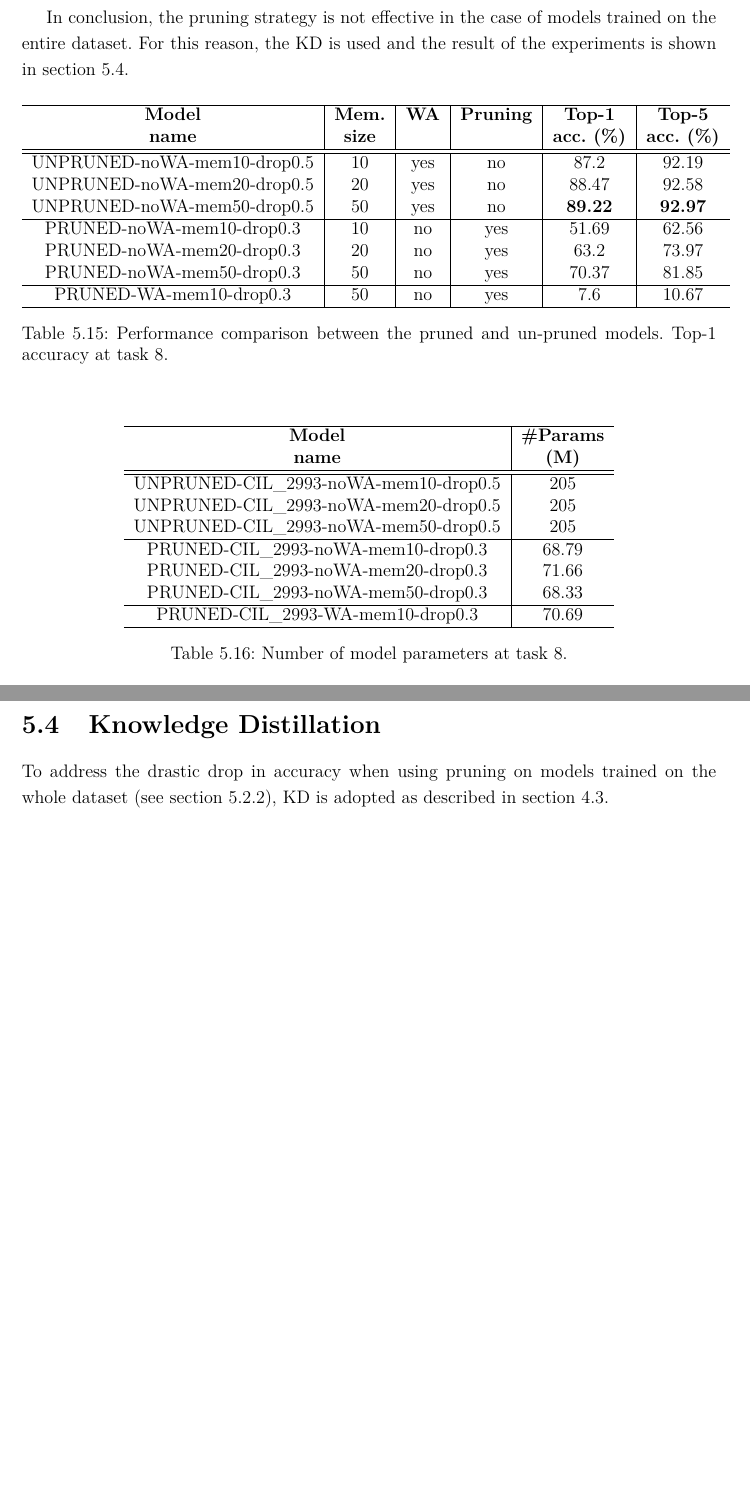
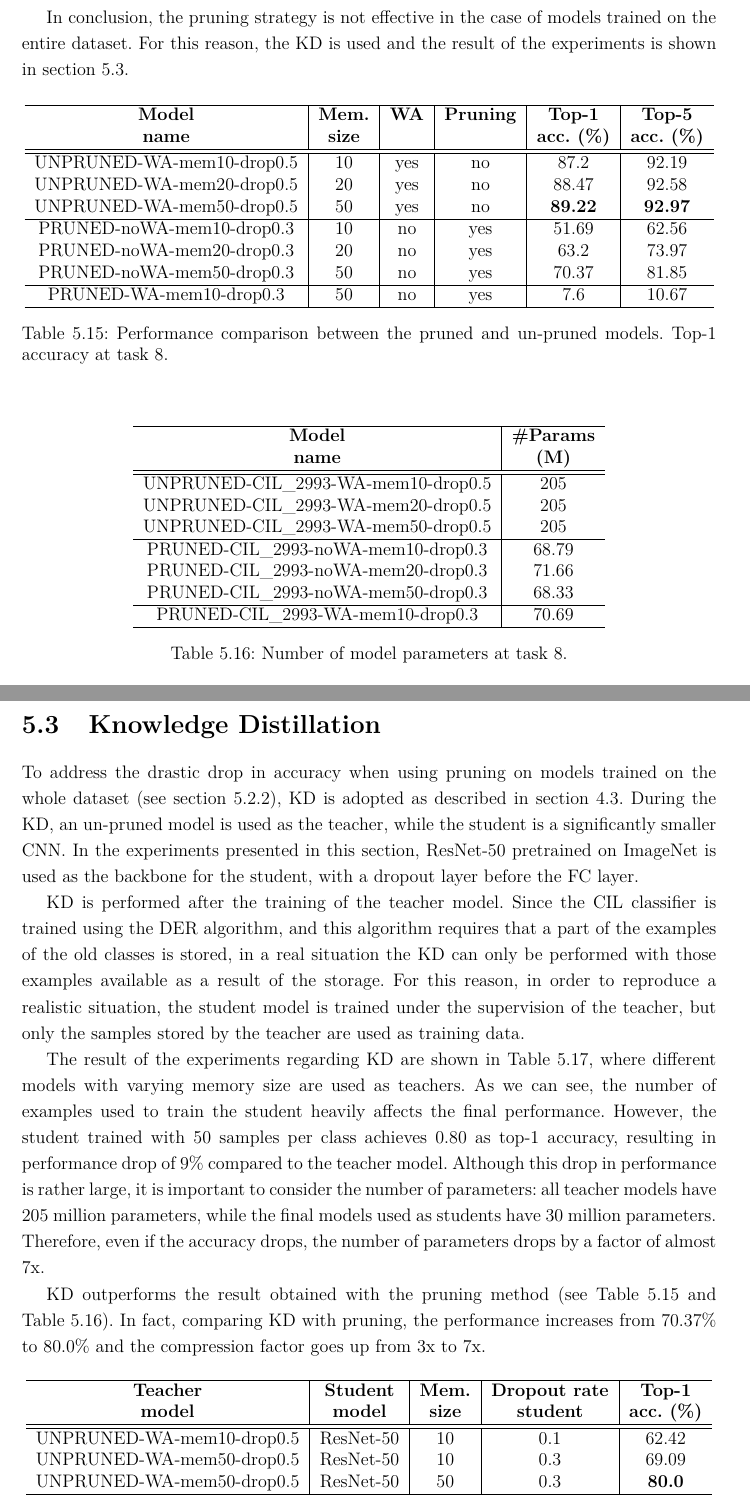
Before and after one commit to gianlucagiudice/MasterThesis-logo_detection_recognition, a LaTeX thesis (thesis.tex, which reads chap_experiments.tex): two parts of pages 83 and 89 of 98 before the commit and two parts of pages 83 and 85 of 98 after it, joined at a grey line, cut so that both start at the same text, the shorter picture padded with empty space. Compiled offline with pdfLaTeX.

Commit message:
KD section

```diff
--- a/chap_experiments.tex
+++ b/chap_experiments.tex
@@ -642,9 +642,9 @@ In conclusion, the pruning strategy is not effective in the case of models train
         \textbf{acc. (\%)} \\
         \hline
         \hline
-UNPRUNED-noWA-mem10-drop0.5&10&yes&no&87.2&92.19\\
-UNPRUNED-noWA-mem20-drop0.5&20&yes&no&88.47&92.58\\
-UNPRUNED-noWA-mem50-drop0.5&50&yes&no&\textbf{89.22}&\textbf{92.97}\\
+UNPRUNED-WA-mem10-drop0.5&10&yes&no&87.2&92.19\\
+UNPRUNED-WA-mem20-drop0.5&20&yes&no&88.47&92.58\\
+UNPRUNED-WA-mem50-drop0.5&50&yes&no&\textbf{89.22}&\textbf{92.97}\\
 \hline
 PRUNED-noWA-mem10-drop0.3&10&no&yes&51.69&62.56\\
 PRUNED-noWA-mem20-drop0.3&20&no&yes&63.2&73.97\\
@@ -668,9 +668,9 @@ PRUNED-WA-mem10-drop0.3&50&no&yes&7.6&10.67\\
         \textbf{(M)} \\
         \hline
         \hline
-UNPRUNED-CIL\_2993-noWA-mem10-drop0.5&205\\
-UNPRUNED-CIL\_2993-noWA-mem20-drop0.5&205\\
-UNPRUNED-CIL\_2993-noWA-mem50-drop0.5&205\\
+UNPRUNED-CIL\_2993-WA-mem10-drop0.5&205\\
+UNPRUNED-CIL\_2993-WA-mem20-drop0.5&205\\
+UNPRUNED-CIL\_2993-WA-mem50-drop0.5&205\\
 \hline
 PRUNED-CIL\_2993-noWA-mem10-drop0.3&68.79\\
 PRUNED-CIL\_2993-noWA-mem20-drop0.3&71.66\\
@@ -694,6 +694,45 @@ PRUNED-CIL\_2993-WA-mem10-drop0.3&70.69\\
 
 \newpage
 
+\section{Knowledge Distillation}
+\label{sec:exp-kd}
+To address the drastic drop in accuracy when using pruning on models trained on the whole dataset (see \autoref{sec:pruning-entire}), KD is adopted as described in \autoref{sec:method-kd}. During the KD, an un-pruned model is used as the teacher, while the student is a significantly smaller CNN. In the experiments presented in this section, ResNet-50 pretrained on ImageNet is used as the backbone for the student, with a dropout layer before the FC layer.
+
+KD is performed after the training of the teacher model. Since the CIL classifier is trained using the DER algorithm, and this algorithm requires that a part of the examples of the old classes is stored, in a real situation the KD can only be performed with those examples available as a result of the storage. For this reason, in order to reproduce a realistic situation, the student model is trained under the supervision of the teacher, but only the samples stored by the teacher are used as training data.
+
+The result of the experiments regarding KD are shown in \autoref{table:exp-kd}, where different models with varying memory size are used as teachers. As we can see, the number of examples used to train the student heavily affects the final performance.
+However, the student trained with 50 samples per class achieves 0.80 as top-1 accuracy, resulting in performance drop of 9\% compared to the teacher model. Although this drop in performance is rather large, it is important to consider the number of parameters: all teacher models have 205 million parameters, while the final models used as students have 30 million parameters.
+Therefore, even if the accuracy drops, the number of parameters drops by a factor of almost 7x.
+
+KD outperforms the result obtained with the pruning method (see \autoref{table:exp7} and \autoref{table:exp7-params}). In fact, comparing KD with pruning, the performance increases from 70.37\% to 80.0\% and the compression factor goes up from 3x to 7x.
+
+
+\begin{table}[H]
+    \centering
+    \begin{tabular}{c|c|c|c|c}
+        \hline
+        \textbf{Teacher} &
+        \textbf{Student} &
+        \textbf{Mem.} &
+        \textbf{Dropout rate} &
+        \textbf{Top-1} \\
+        \textbf{model} &
+        \textbf{model} &
+        \textbf{size} &
+        \textbf{student} &
+        \textbf{acc. (\%)} \\
+        \hline
+        \hline
+UNPRUNED-WA-mem10-drop0.5&ResNet-50&10&0.1&62.42\\
+UNPRUNED-WA-mem50-drop0.5&ResNet-50&10&0.3&69.09\\
+UNPRUNED-WA-mem50-drop0.5&ResNet-50&50&0.3&\textbf{80.0}\\
+\hline
+\end{tabular}
+\caption{Top-1 accuracy of the students trained using KD. The teacher column represents which model is used as teacher, the student column refers to the backbone of the student model. }
+    \label{table:exp-kd}
+\end{table}
+
+
 \section{Logo detector}
 \label{sec:exp-det}
 This section described the experiments designed to evaluate the class-agnostic logo detector introduced in \autoref{sec:method-roi}.
@@ -759,10 +802,6 @@ Finally, given $k$ different classes, the mAP is the average of the AP among eac
 \subsubsection{Ablation study}
 WA non utilizzato ma non peggiora molto le cose, probabilemnte perchè ci sono pochi esempi quindi qeusto non affect molto.
 
-\section{Knowledge Distillation}
-\label{sec:exp-kd}
-To address the drastic drop in accuracy when using pruning on models trained on the whole dataset (see \autoref{sec:pruning-entire}), KD is adopted as described in \autoref{sec:method-kd}.
-
 
 \section{End to end classification}
 \label{sec:exp-end2end}
```
Also changed, not shown: chap_experiments.tex (6 more changed lines).
